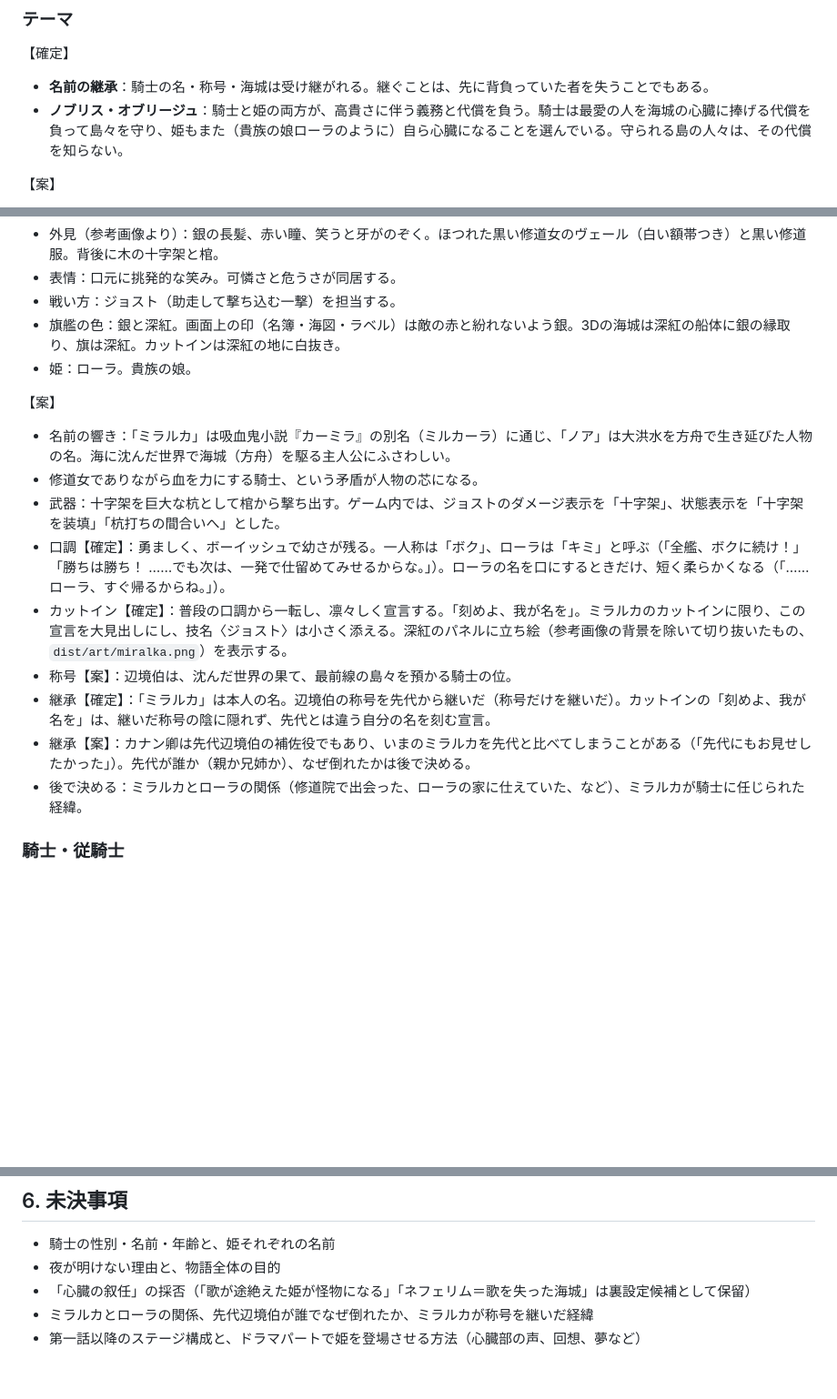
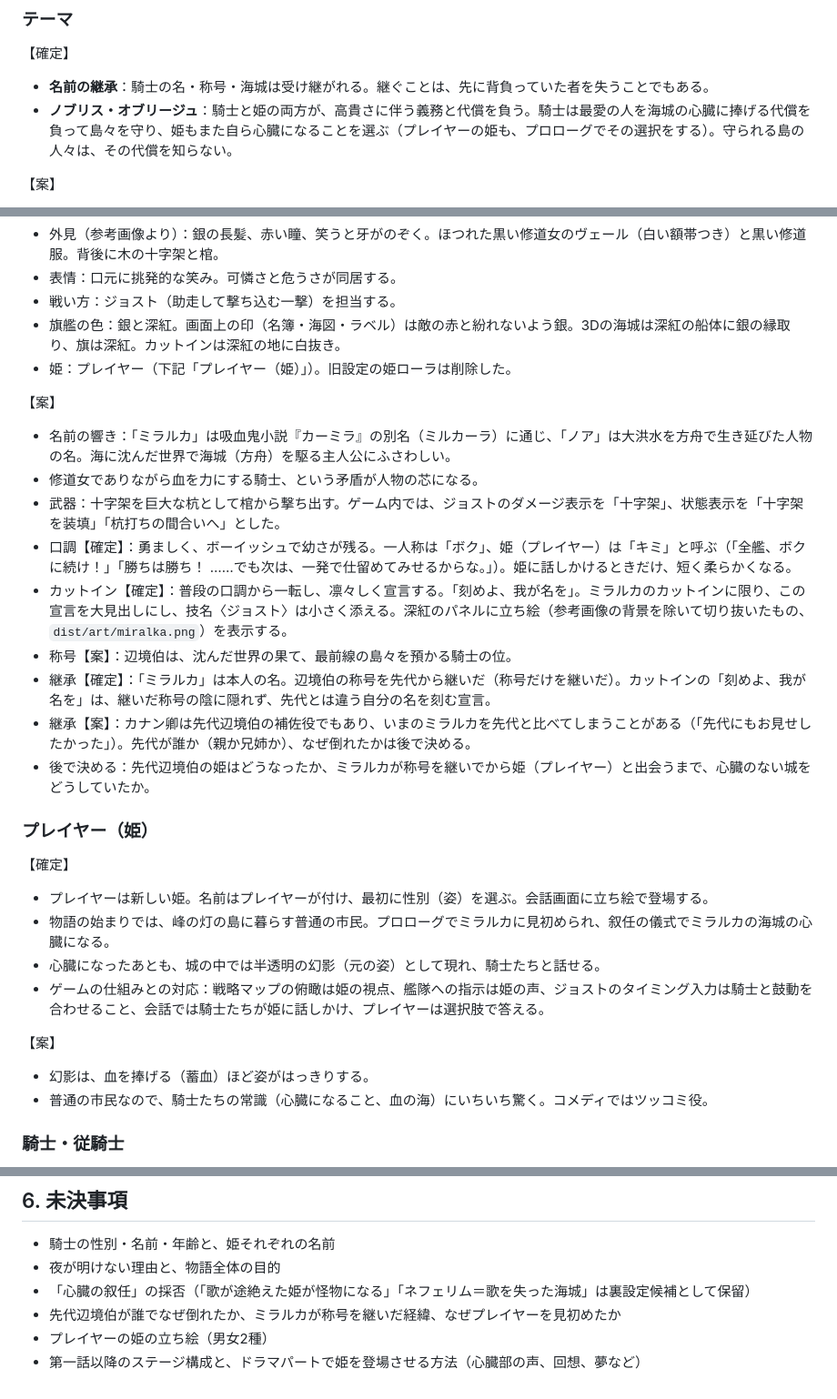
Before and after one commit to kohei-iwase/games, a Markdown page: kaijo-minnezang/docs/setting.md, 3 parts joined by grey strips. Shown at 91% size. GitHub-like rendering; blank space fills up the shorter version.

Commit message:
方針転換を設計メモと設定資料に記録：プレイヤーは姫、コメディ寄りの物語、海戦のオートバトル、眷属は小さな怪物
- 設計メモに「0. 方針の転換」を追加：プレイヤーは新しい姫（名前と性別を選ぶ、立ち絵あり）、普段はコメディで要所はシリアス、戦闘はサマリーを廃止して倍速で早送り、眷属は小さな怪物の群れ。ドラマの可読性を上げる方針を物語パートに追記
- 設定資料に「プレイヤー（姫）」の節を追加：峰の灯の島の普通の市民が、プロローグでミラルカに見初められて心臓になり、以後は城の中で幻影として現れる。旧設定の姫ローラを削除

Co-Authored-By: Claude Opus 5.5 <noreply@anthropic.com>
Claude-Session: https://claude.ai/code/session_01ACpybQZCEju8MwrkdHteH4

```diff
--- a/kaijo-minnezang/docs/setting.md
+++ b/kaijo-minnezang/docs/setting.md
@@ -10,7 +10,7 @@
 
 【確定】
 - **名前の継承**：騎士の名・称号・海城は受け継がれる。継ぐことは、先に背負っていた者を失うことでもある。
-- **ノブリス・オブリージュ**：騎士と姫の両方が、高貴さに伴う義務と代償を負う。騎士は最愛の人を海城の心臓に捧げる代償を負って島々を守り、姫もまた（貴族の娘ローラのように）自ら心臓になることを選んでいる。守られる島の人々は、その代償を知らない。
+- **ノブリス・オブリージュ**：騎士と姫の両方が、高貴さに伴う義務と代償を負う。騎士は最愛の人を海城の心臓に捧げる代償を負って島々を守り、姫もまた自ら心臓になることを選ぶ（プレイヤーの姫も、プロローグでその選択をする）。守られる島の人々は、その代償を知らない。
 
 【案】
 - 騎士たちは島の人々に代償を語らない。「知らなくていい。それが騎士だろ」（ミラルカ）。称えられることも、恐れられることも、黙って引き受ける。
@@ -69,18 +69,30 @@
 - 表情：口元に挑発的な笑み。可憐さと危うさが同居する。
 - 戦い方：ジョスト（助走して撃ち込む一撃）を担当する。
 - 旗艦の色：銀と深紅。画面上の印（名簿・海図・ラベル）は敵の赤と紛れないよう銀。3Dの海城は深紅の船体に銀の縁取り、旗は深紅。カットインは深紅の地に白抜き。
-- 姫：ローラ。貴族の娘。
+- 姫：プレイヤー（下記「プレイヤー（姫）」）。旧設定の姫ローラは削除した。
 
 【案】
 - 名前の響き：「ミラルカ」は吸血鬼小説『カーミラ』の別名（ミルカーラ）に通じ、「ノア」は大洪水を方舟で生き延びた人物の名。海に沈んだ世界で海城（方舟）を駆る主人公にふさわしい。
 - 修道女でありながら血を力にする騎士、という矛盾が人物の芯になる。
 - 武器：十字架を巨大な杭として棺から撃ち出す。ゲーム内では、ジョストのダメージ表示を「十字架」、状態表示を「十字架を装填」「杭打ちの間合いへ」とした。
-- 口調【確定】：勇ましく、ボーイッシュで幼さが残る。一人称は「ボク」、ローラは「キミ」と呼ぶ（「全艦、ボクに続け！」「勝ちは勝ち！ ……でも次は、一発で仕留めてみせるからな。」）。ローラの名を口にするときだけ、短く柔らかくなる（「……ローラ、すぐ帰るからね。」）。
+- 口調【確定】：勇ましく、ボーイッシュで幼さが残る。一人称は「ボク」、姫（プレイヤー）は「キミ」と呼ぶ（「全艦、ボクに続け！」「勝ちは勝ち！ ……でも次は、一発で仕留めてみせるからな。」）。姫に話しかけるときだけ、短く柔らかくなる。
 - カットイン【確定】：普段の口調から一転し、凛々しく宣言する。「刻めよ、我が名を」。ミラルカのカットインに限り、この宣言を大見出しにし、技名〈ジョスト〉は小さく添える。深紅のパネルに立ち絵（参考画像の背景を除いて切り抜いたもの、`dist/art/miralka.png`）を表示する。
 - 称号【案】：辺境伯は、沈んだ世界の果て、最前線の島々を預かる騎士の位。
 - 継承【確定】：「ミラルカ」は本人の名。辺境伯の称号を先代から継いだ（称号だけを継いだ）。カットインの「刻めよ、我が名を」は、継いだ称号の陰に隠れず、先代とは違う自分の名を刻む宣言。
 - 継承【案】：カナン卿は先代辺境伯の補佐役でもあり、いまのミラルカを先代と比べてしまうことがある（「先代にもお見せしたかった」）。先代が誰か（親か兄姉か）、なぜ倒れたかは後で決める。
-- 後で決める：ミラルカとローラの関係（修道院で出会った、ローラの家に仕えていた、など）、ミラルカが騎士に任じられた経緯。
+- 後で決める：先代辺境伯の姫はどうなったか、ミラルカが称号を継いでから姫（プレイヤー）と出会うまで、心臓のない城をどうしていたか。
+
+### プレイヤー（姫）
+
+【確定】
+- プレイヤーは新しい姫。名前はプレイヤーが付け、最初に性別（姿）を選ぶ。会話画面に立ち絵で登場する。
+- 物語の始まりでは、峰の灯の島に暮らす普通の市民。プロローグでミラルカに見初められ、叙任の儀式でミラルカの海城の心臓になる。
+- 心臓になったあとも、城の中では半透明の幻影（元の姿）として現れ、騎士たちと話せる。
+- ゲームの仕組みとの対応：戦略マップの俯瞰は姫の視点、艦隊への指示は姫の声、ジョストのタイミング入力は騎士と鼓動を合わせること、会話では騎士たちが姫に話しかけ、プレイヤーは選択肢で答える。
+
+【案】
+- 幻影は、血を捧げる（蓄血）ほど姿がはっきりする。
+- 普通の市民なので、騎士たちの常識（心臓になること、血の海）にいちいち驚く。コメディではツッコミ役。
 
 ### 騎士・従騎士
 
@@ -143,5 +155,6 @@
 - 騎士の性別・名前・年齢と、姫それぞれの名前
 - 夜が明けない理由と、物語全体の目的
 - 「心臓の叙任」の採否（「歌が途絶えた姫が怪物になる」「ネフェリム＝歌を失った海城」は裏設定候補として保留）
-- ミラルカとローラの関係、先代辺境伯が誰でなぜ倒れたか、ミラルカが称号を継いだ経緯
+- 先代辺境伯が誰でなぜ倒れたか、ミラルカが称号を継いだ経緯、なぜプレイヤーを見初めたか
+- プレイヤーの姫の立ち絵（男女2種）
 - 第一話以降のステージ構成と、ドラマパートで姫を登場させる方法（心臓部の声、回想、夢など）
```
Also changed, not shown: kaijo-minnezang/docs/design.md (+14 -0 lines).
